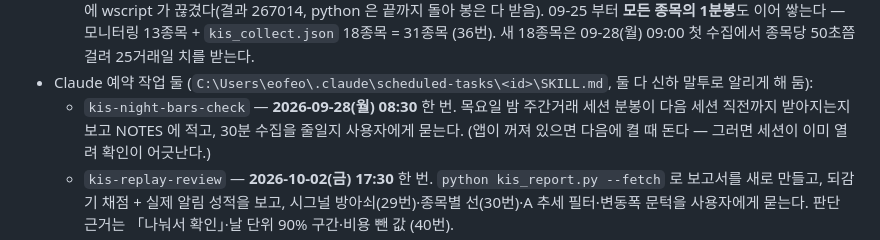
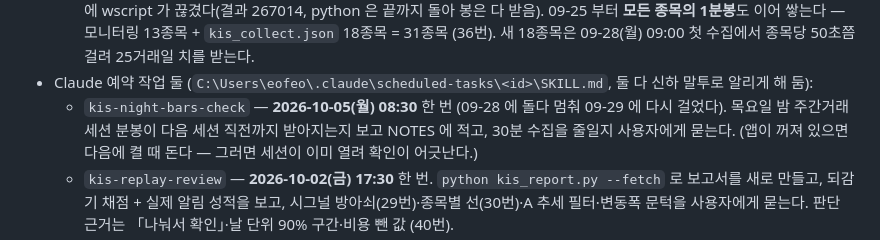
Before and after one commit to destory1984/koreainvestment_rsi_monitor, a Markdown page: NOTES.md, the part around one of its changes. GitHub-like rendering.

Commit message:
NOTES: night-bars check moved to 10-05
Co-Authored-By: Claude Opus 5.5 <noreply@anthropic.com>

```diff
--- a/NOTES.md
+++ b/NOTES.md
@@ -24,7 +24,7 @@
     09-25 부터 **모든 종목의 1분봉**도 이어 쌓는다 — 모니터링 13종목 + `kis_collect.json` 18종목 = 31종목 (36번).
     새 18종목은 09-28(월) 09:00 첫 수집에서 종목당 50초쯤 걸려 25거래일 치를 받는다.
 - Claude 예약 작업 둘 (`C:\Users\eofeo\.claude\scheduled-tasks\<id>\SKILL.md`, 둘 다 신하 말투로 알리게 해 둠):
-  - `kis-night-bars-check` — **2026-09-28(월) 08:30** 한 번. 목요일 밤 주간거래 세션 분봉이 다음 세션 직전까지 받아지는지 보고 NOTES 에 적고,
+  - `kis-night-bars-check` — **2026-10-05(월) 08:30** 한 번 (09-28 에 돌다 멈춰 09-29 에 다시 걸었다). 목요일 밤 주간거래 세션 분봉이 다음 세션 직전까지 받아지는지 보고 NOTES 에 적고,
     30분 수집을 줄일지 사용자에게 묻는다. (앱이 꺼져 있으면 다음에 켤 때 돈다 — 그러면 세션이 이미 열려 확인이 어긋난다.)
   - `kis-replay-review` — **2026-10-02(금) 17:30** 한 번. `python kis_report.py --fetch` 로 보고서를 새로 만들고, 되감기 채점 + 실제 알림 성적을 보고,
     시그널 방아쇠(29번)·종목별 선(30번)·A 추세 필터·변동폭 문턱을 사용자에게 묻는다. 판단 근거는 「나눠서 확인」·날 단위 90% 구간·비용 뺀 값 (40번).
```
Also changed, not shown: other parts of NOTES.md (+1 -1 lines).
